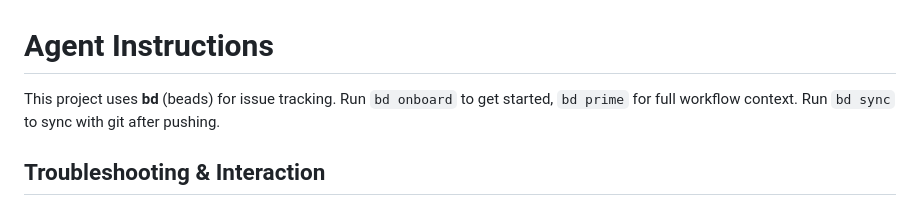
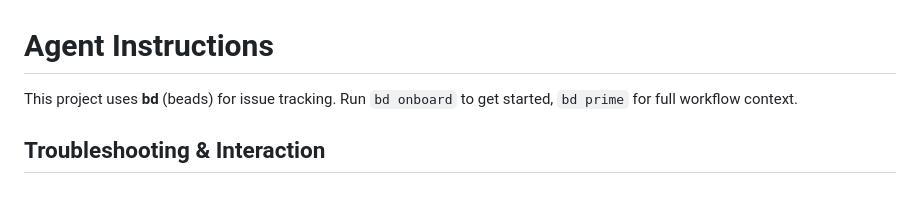
Before and after one commit to ghchinoy/riptide, a Markdown page: AGENTS.md, the part around the change. Rendered like a GitHub page.

Commit message:
docs: correct AGENTS.md instructions by removing invalid bd sync command

```diff
--- a/AGENTS.md
+++ b/AGENTS.md
@@ -1,6 +1,6 @@
 # Agent Instructions
 
-This project uses **bd** (beads) for issue tracking. Run `bd onboard` to get started, `bd prime` for full workflow context. Run `bd sync` to sync with git after pushing.
+This project uses **bd** (beads) for issue tracking. Run `bd onboard` to get started, `bd prime` for full workflow context.
 
 ## Troubleshooting & Interaction
 
```
